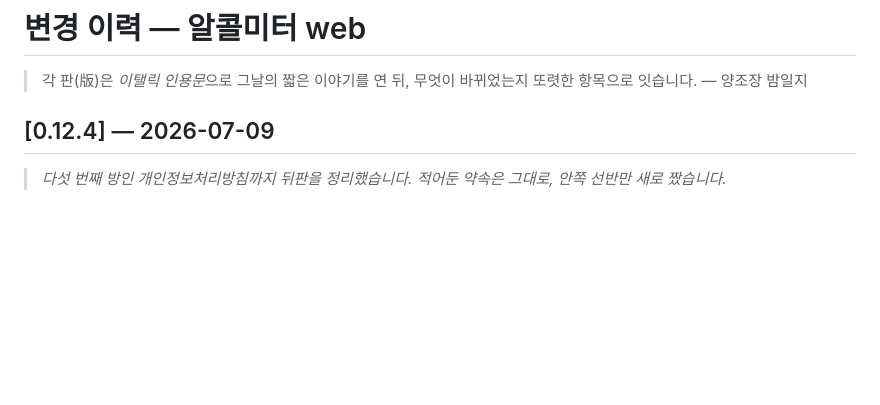
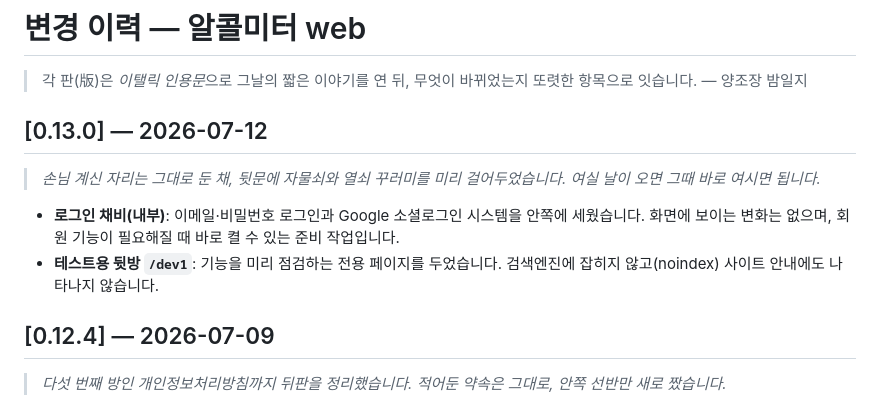
Before and after one commit to TransparentDeveloper/alcolmeter, a Markdown page: apps/web/CHANGELOG.md, the part around the change. Rendered like a GitHub page; blank space fills up the shorter version.

Commit message:
docs: web CHANGELOG 0.13.0

```diff
--- a/apps/web/CHANGELOG.md
+++ b/apps/web/CHANGELOG.md
@@ -2,6 +2,13 @@
 
 > 각 판(版)은 *이탤릭 인용문*으로 그날의 짧은 이야기를 연 뒤,
 > 무엇이 바뀌었는지 또렷한 항목으로 잇습니다. — 양조장 밤일지
+
+## [0.13.0] — 2026-07-12
+
+> *손님 계신 자리는 그대로 둔 채, 뒷문에 자물쇠와 열쇠 꾸러미를 미리 걸어두었습니다. 여실 날이 오면 그때 바로 여시면 됩니다.*
+
+- **로그인 채비(내부)**: 이메일·비밀번호 로그인과 Google 소셜로그인 시스템을 안쪽에 세웠습니다. 화면에 보이는 변화는 없으며, 회원 기능이 필요해질 때 바로 켤 수 있는 준비 작업입니다.
+- **테스트용 뒷방 `/dev1`**: 기능을 미리 점검하는 전용 페이지를 두었습니다. 검색엔진에 잡히지 않고(noindex) 사이트 안내에도 나타나지 않습니다.
 
 ## [0.12.4] — 2026-07-09
 
```
